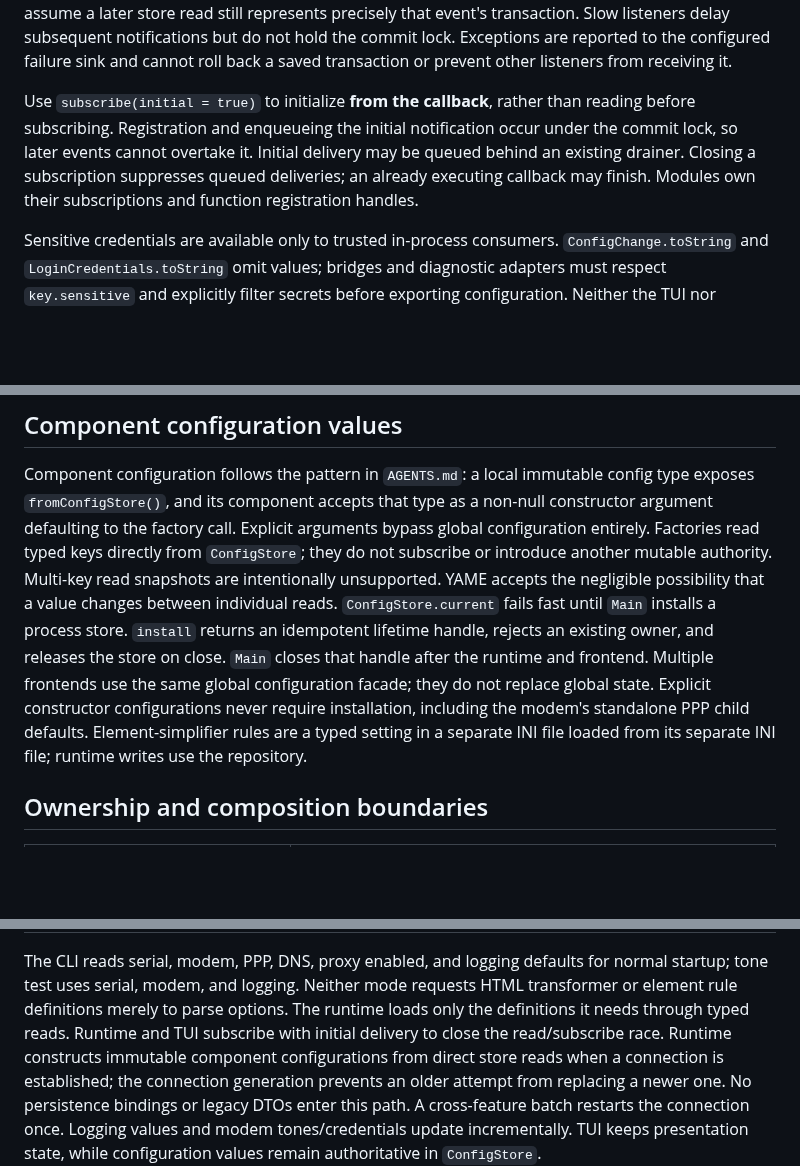
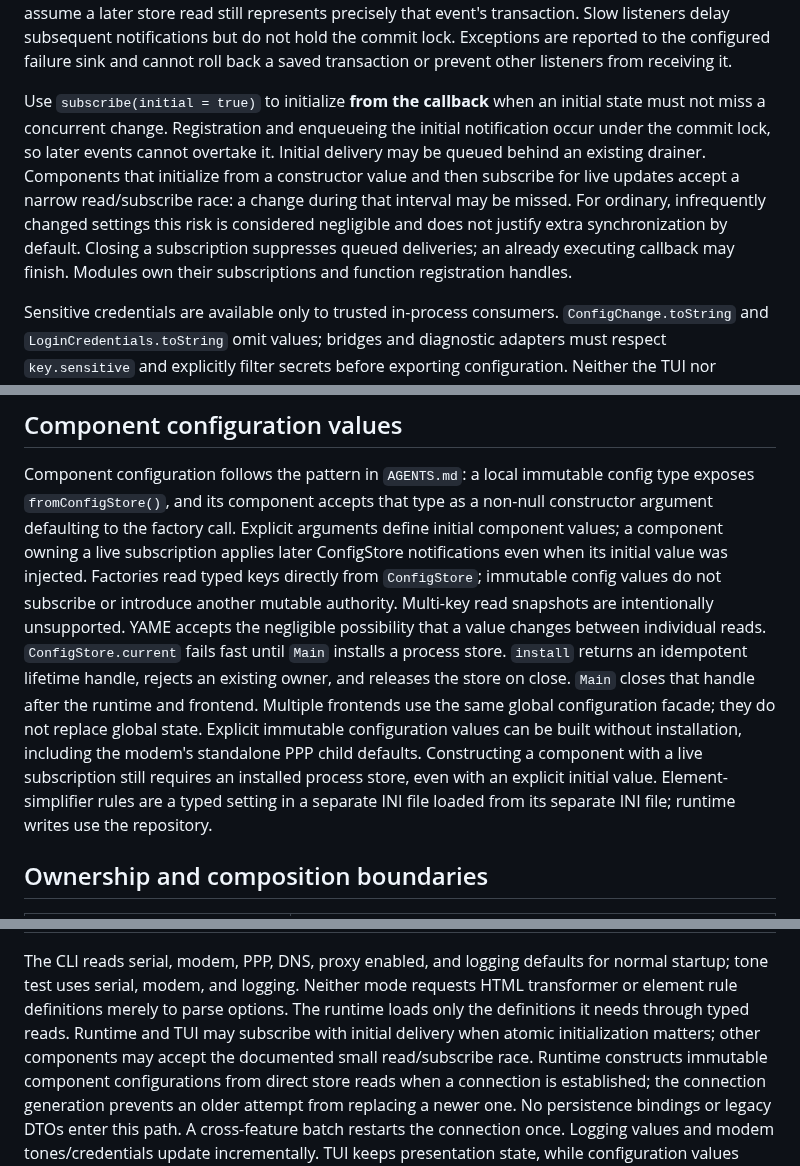
Before and after one commit to skasti/yame, a Markdown page: docs/configuration-architecture.md, 3 parts joined by grey strips. Drawn GitHub-style; blank space fills up the shorter version.

Commit message:
docs: align configuration architecture with live update policy

```diff
--- a/docs/configuration-architecture.md
+++ b/docs/configuration-architecture.md
@@ -191,12 +191,16 @@ Slow listeners delay subsequent notifications but do not hold the commit lock.
 Exceptions are reported to the configured failure sink and cannot roll back a
 saved transaction or prevent other listeners from receiving it.
 
-Use `subscribe(initial = true)` to initialize **from the callback**, rather than
-reading before subscribing. Registration and enqueueing the initial notification
-occur under the commit lock, so later events cannot overtake it. Initial
-delivery may be queued behind an existing drainer. Closing a subscription suppresses
-queued deliveries; an already executing callback may finish. Modules own their
-subscriptions and function registration handles.
+Use `subscribe(initial = true)` to initialize **from the callback** when an
+initial state must not miss a concurrent change. Registration and enqueueing the
+initial notification occur under the commit lock, so later events cannot overtake
+it. Initial delivery may be queued behind an existing drainer. Components that
+initialize from a constructor value and then subscribe for live updates accept a
+narrow read/subscribe race: a change during that interval may be missed. For
+ordinary, infrequently changed settings this risk is considered negligible and
+does not justify extra synchronization by default. Closing a subscription
+suppresses queued deliveries; an already executing callback may finish. Modules
+own their subscriptions and function registration handles.
 
 Sensitive credentials are available only to trusted in-process consumers.
 `ConfigChange.toString` and `LoginCredentials.toString` omit values; bridges and
@@ -276,17 +281,21 @@ No core component knows about a palette, GUI toolkit or network transport.
 Component configuration follows the pattern in `AGENTS.md`: a local immutable
 config type exposes `fromConfigStore()`, and its component accepts that type as a
 non-null constructor argument defaulting to the factory call. Explicit arguments
-bypass global configuration entirely. Factories read typed keys directly from
-`ConfigStore`; they do not subscribe or introduce another mutable authority.
+define initial component values; a component owning a live subscription applies
+later ConfigStore notifications even when its initial value was injected.
+Factories read typed keys directly from `ConfigStore`; immutable config values
+do not subscribe or introduce another mutable authority.
 Multi-key read snapshots are intentionally unsupported. YAME accepts the negligible
 possibility that a value changes between individual reads. `ConfigStore.current`
 fails fast until `Main` installs a process store. `install` returns an idempotent
 lifetime handle, rejects an existing owner, and releases the store on close.
 `Main` closes that handle after the runtime and frontend. Multiple frontends use
-the same global configuration facade; they do not replace global state. Explicit constructor
-configurations never require installation, including the modem's standalone PPP
-child defaults. Element-simplifier rules are a typed setting in a separate INI file
-loaded from its separate INI file; runtime writes use the repository.
+the same global configuration facade; they do not replace global state. Explicit
+immutable configuration values can be built without installation, including the
+modem's standalone PPP child defaults. Constructing a component with a live
+subscription still requires an installed process store, even with an explicit
+initial value. Element-simplifier rules are a typed setting in a separate INI
+file loaded from its separate INI file; runtime writes use the repository.
 
 ## Ownership and composition boundaries
 
@@ -304,8 +313,9 @@ loaded from its separate INI file; runtime writes use the repository.
 The CLI reads serial, modem, PPP, DNS, proxy enabled, and logging defaults for
 normal startup; tone test uses serial, modem, and logging. Neither mode requests
 HTML transformer or element rule definitions merely to parse options. The runtime
-loads only the definitions it needs through typed reads. Runtime and TUI subscribe
-with initial delivery to close the read/subscribe race. Runtime constructs immutable
+loads only the definitions it needs through typed reads. Runtime and TUI may subscribe
+with initial delivery when atomic initialization matters; other components may
+accept the documented small read/subscribe race. Runtime constructs immutable
 component configurations from direct store reads when a connection is established;
 the connection generation prevents an older attempt from replacing a newer one.
 No persistence bindings or legacy DTOs enter this path. A cross-feature batch
```
Also changed, not shown: other parts of docs/configuration-architecture.md (+2 -1 lines).
